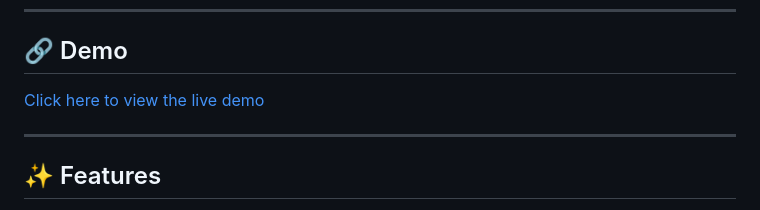
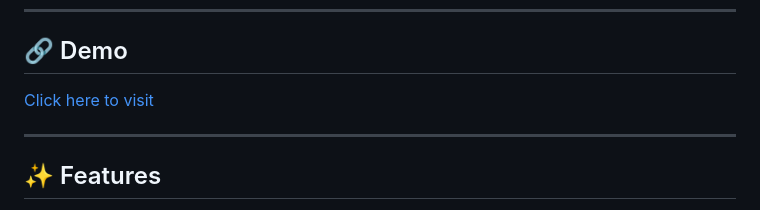
Before and after one commit to mahsanneyaz/3rd-sem-timetable, a Markdown page: README.md, the part around the change. Drawn GitHub-style.

```diff
--- a/README.md
+++ b/README.md
@@ -6,7 +6,7 @@
 
 ## 🔗 Demo
 
-[Click here to view the live demo](https://3sembca.gt.tc/)
+[Click here to visit](https://3sembca.gt.tc/)
 
 ***
 
```
